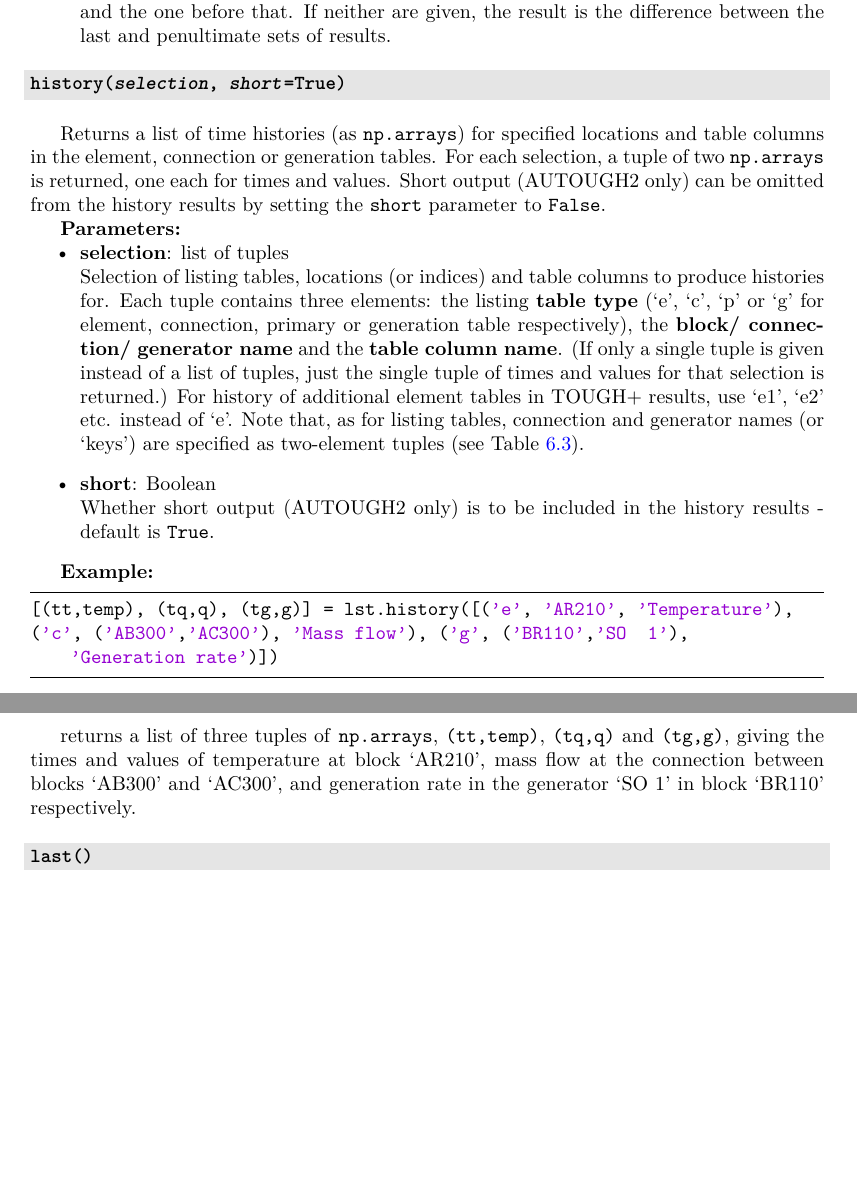
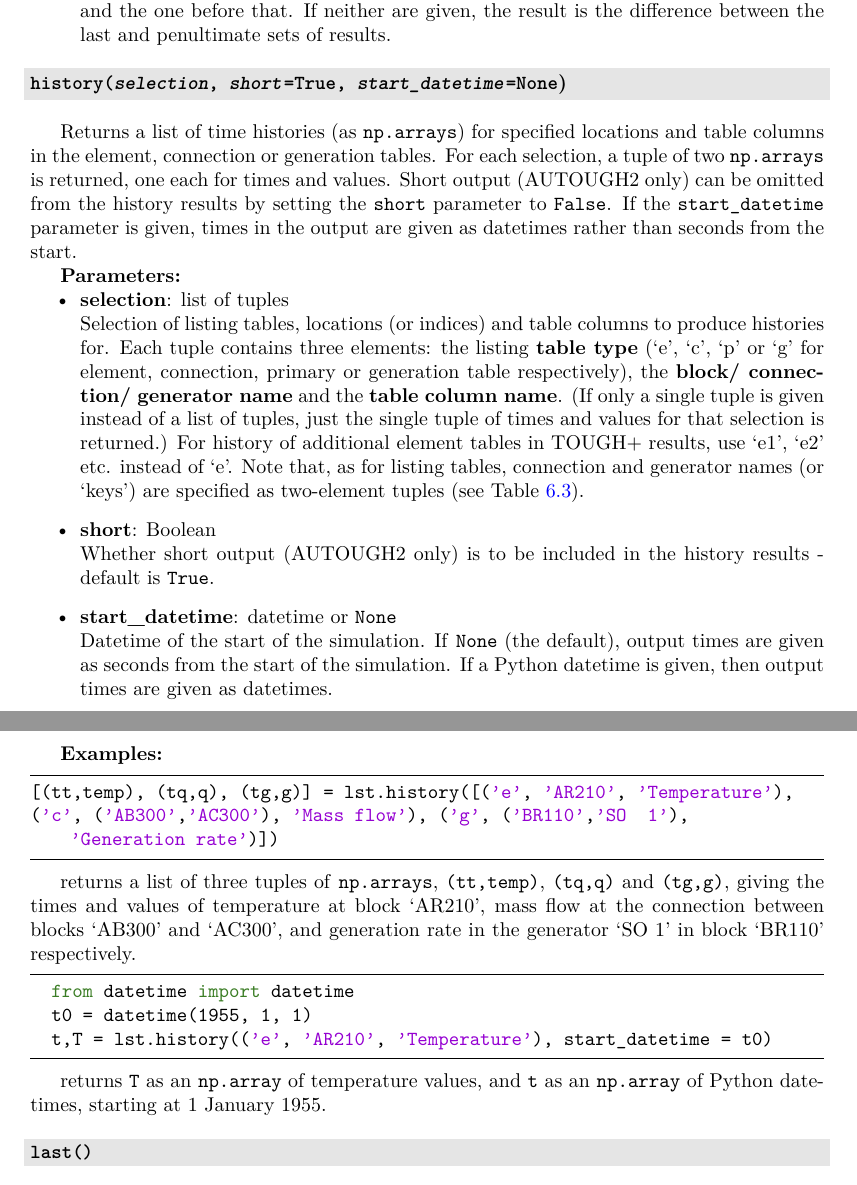
Before and after one commit to acroucher/PyTOUGH, a LaTeX thesis (doc/PyTOUGH-guide.tex, which reads doc/t2listing.tex): two parts of pages 89 and 90 of 119, joined at a grey line, cut so that both start at the same text, the shorter picture padded with empty space. Compiled offline with pdfLaTeX; a missing bibliography style is replaced by a similar one.

Commit message:
Added option in t2listing history() method to specify start datetime and return times as datetimes, rather than seconds from start

```diff
--- a/doc/t2listing.tex
+++ b/doc/t2listing.tex
@@ -202,23 +202,28 @@ Returns dictionary of maximum differences, and locations of difference, of all e
 \end{itemize}
 
 \begin{snugshade}
-\subsubsection{\texttt{history(\emph{selection}, \emph{short}=True)}}
+\subsubsection{\texttt{history(\emph{selection},  \emph{short}=True, \emph{start\_datetime}=None})}
 \end{snugshade}
 \label{sec:t2listing:history}
 \index{TOUGH2 listing files!time histories}
 
-Returns a list of time histories (as \texttt{np.arrays}) for specified locations and table columns in the element, connection or generation tables.  For each selection, a tuple of two \texttt{np.arrays} is returned, one each for times and values.  Short output (AUTOUGH2 only) can be omitted from the history results by setting the \texttt{short} parameter to \texttt{False}.
+Returns a list of time histories (as \texttt{np.arrays}) for specified locations and table columns in the element, connection or generation tables.  For each selection, a tuple of two \texttt{np.arrays} is returned, one each for times and values.  Short output (AUTOUGH2 only) can be omitted from the history results by setting the \texttt{short} parameter to \texttt{False}. If the \texttt{start\_datetime} parameter is given, times in the output are given as datetimes rather than seconds from the start.
 
 \textbf{Parameters:}
 \begin{itemize}
+
 \item \textbf{selection}: list of tuples\\
   Selection of listing tables, locations (or indices) and table columns to produce histories for.  Each tuple contains three elements: the listing \textbf{table type} (`e', `c', `p' or `g' for element, connection, primary or generation table respectively), the \textbf{block/ connection/ generator name} and the \textbf{table column name}.  (If only a single tuple is given instead of a list of tuples, just the single tuple of times and values for that selection is returned.)  For history of additional element tables in TOUGH+ results, use `e1', `e2' etc. instead of `e'.  Note that, as for listing tables, connection and generator names (or `keys') are specified as two-element tuples (see Table \ref{tb:listing_table_keys}).
 
 \item \textbf{short}: Boolean\\
   Whether short output (AUTOUGH2 only) is to be included in the history results - default is \texttt{True}.
+
+\item \textbf{start\_datetime}: datetime or \texttt{None}\\
+  Datetime of the start of the simulation. If \texttt{None} (the default), output times are given as seconds from the start of the simulation. If a Python datetime is given, then output times are given as datetimes.
+
 \end{itemize}
 
-\textbf{Example:}
+\textbf{Examples:}
 
 \begin{lstlisting}
 [(tt,temp), (tq,q), (tg,g)] = lst.history([('e', 'AR210', 'Temperature'),
@@ -226,6 +231,14 @@ Returns a list of time histories (as \texttt{np.arrays}) for specified locations
 \end{lstlisting}
 
 returns a list of three tuples of \texttt{np.arrays}, \texttt{(tt,temp)}, \texttt{(tq,q)} and \texttt{(tg,g)}, giving the times and values of temperature at block `AR210', mass flow at the connection between blocks `AB300' and `AC300', and generation rate in the generator `SO  1' in block `BR110' respectively.
+
+\begin{lstlisting}
+  from datetime import datetime
+  t0 = datetime(1955, 1, 1)
+  t,T = lst.history(('e', 'AR210', 'Temperature'), start_datetime = t0)
+\end{lstlisting}
+
+returns \texttt{T} as an \texttt{np.array} of temperature values, and \texttt{t} as an \texttt{np.array} of Python datetimes, starting at 1 January 1955.
 
 \begin{snugshade}
 \subsubsection{\texttt{last()}}
```
Also changed, not shown: doc/PyTOUGH-guide.pdf, 1 other file.
